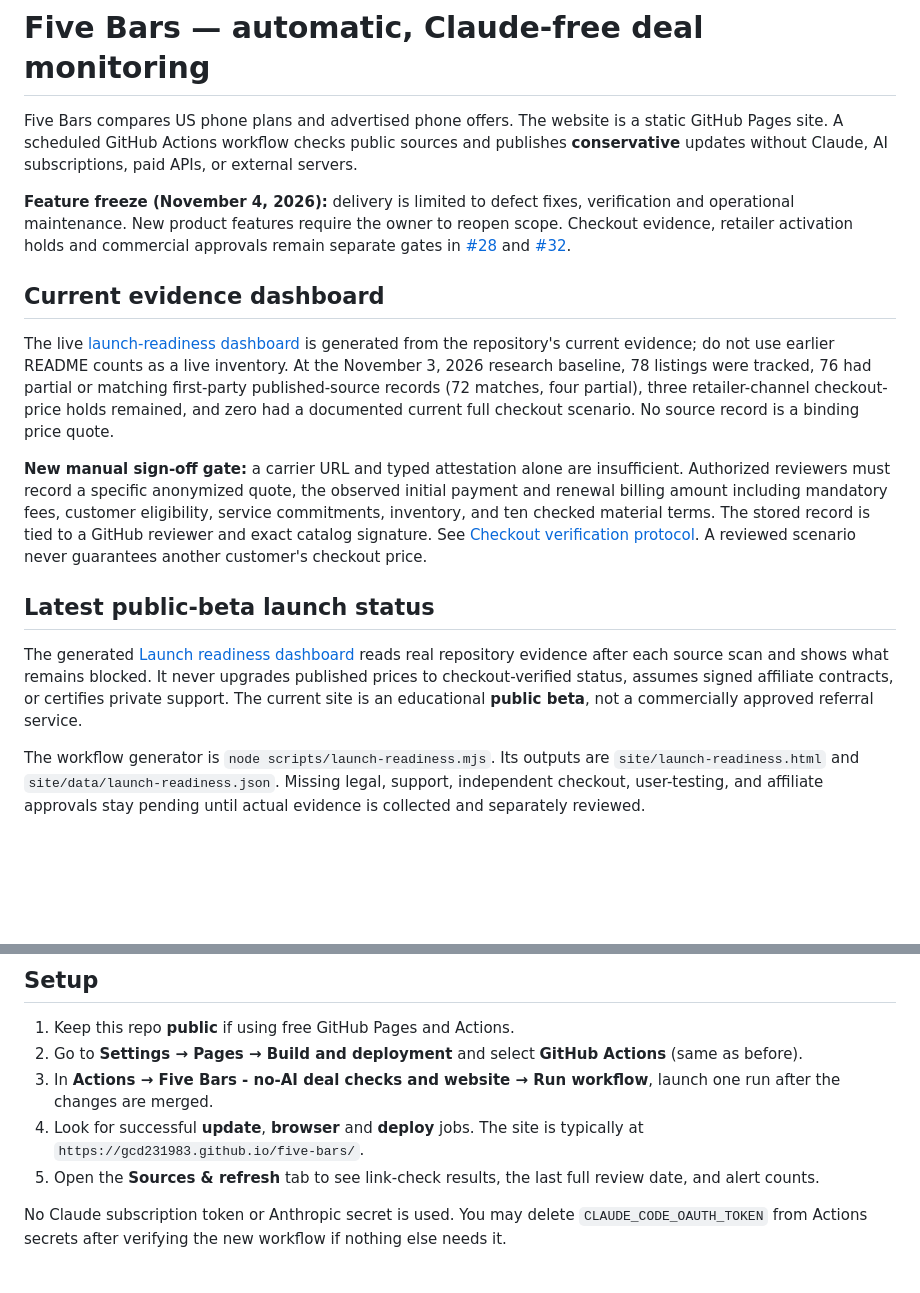
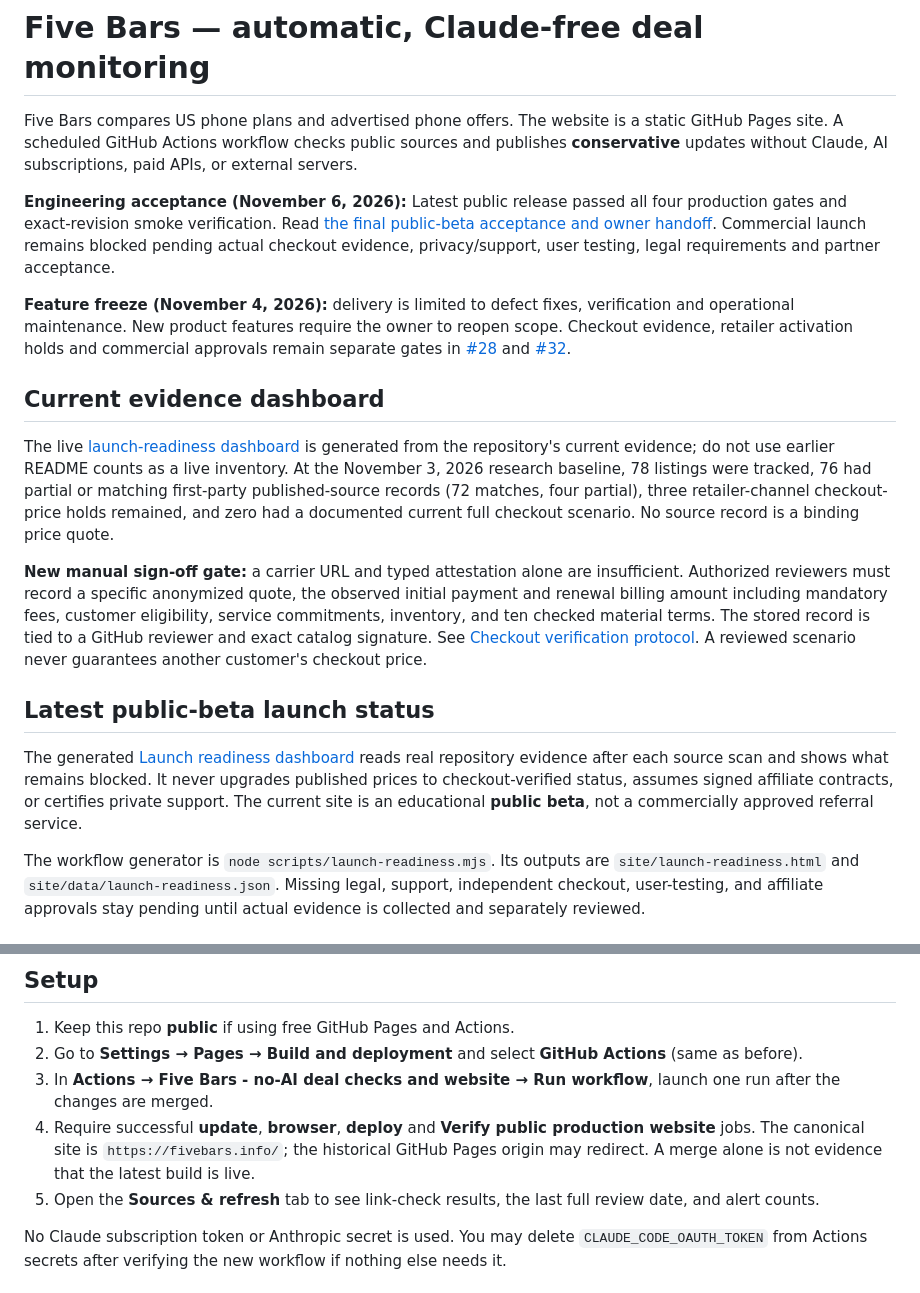
Before and after one commit to gcd231983/five-bars, a Markdown page: README.md, 2 parts joined by grey strips. GitHub-like rendering; blank space fills up the shorter version.

Commit message:
Link canonical Five Bars domain and acceptance report from maintainer README

```diff
--- a/README.md
+++ b/README.md
@@ -1,6 +1,8 @@
 # Five Bars — automatic, Claude-free deal monitoring
 
 Five Bars compares US phone plans and advertised phone offers. The website is a static GitHub Pages site. A scheduled GitHub Actions workflow checks public sources and publishes **conservative** updates without Claude, AI subscriptions, paid APIs, or external servers.
+
+**Engineering acceptance (November 6, 2026):** Latest public release passed all four production gates and exact-revision smoke verification. Read [the final public-beta acceptance and owner handoff](FINAL_ACCEPTANCE_2026-11-06.md). Commercial launch remains blocked pending actual checkout evidence, privacy/support, user testing, legal requirements and partner acceptance.
 
 **Feature freeze (November 4, 2026):** delivery is limited to defect fixes, verification and operational maintenance. New product features require the owner to reopen scope. Checkout evidence, retailer activation holds and commercial approvals remain separate gates in [#28](https://github.com/gcd231983/five-bars/issues/28) and [#32](https://github.com/gcd231983/five-bars/issues/32).
 
@@ -38,7 +40,7 @@ For a public repo, this design typically runs with GitHub-hosted Actions and Git
 1. Keep this repo **public** if using free GitHub Pages and Actions.
 2. Go to **Settings → Pages → Build and deployment** and select **GitHub Actions** (same as before).
 3. In **Actions → Five Bars - no-AI deal checks and website → Run workflow**, launch one run after the changes are merged.
-4. Look for successful **update**, **browser** and **deploy** jobs. The site is typically at `https://gcd231983.github.io/five-bars/`.
+4. Require successful **update**, **browser**, **deploy** and **Verify public production website** jobs. The canonical site is `https://fivebars.info/`; the historical GitHub Pages origin may redirect. A merge alone is not evidence that the latest build is live.
 5. Open the **Sources & refresh** tab to see link-check results, the last full review date, and alert counts.
 
 No Claude subscription token or Anthropic secret is used. You may delete `CLAUDE_CODE_OAUTH_TOKEN` from Actions secrets after verifying the new workflow if nothing else needs it.
```
Also changed, not shown: other parts of README.md (+2 -2 lines).
